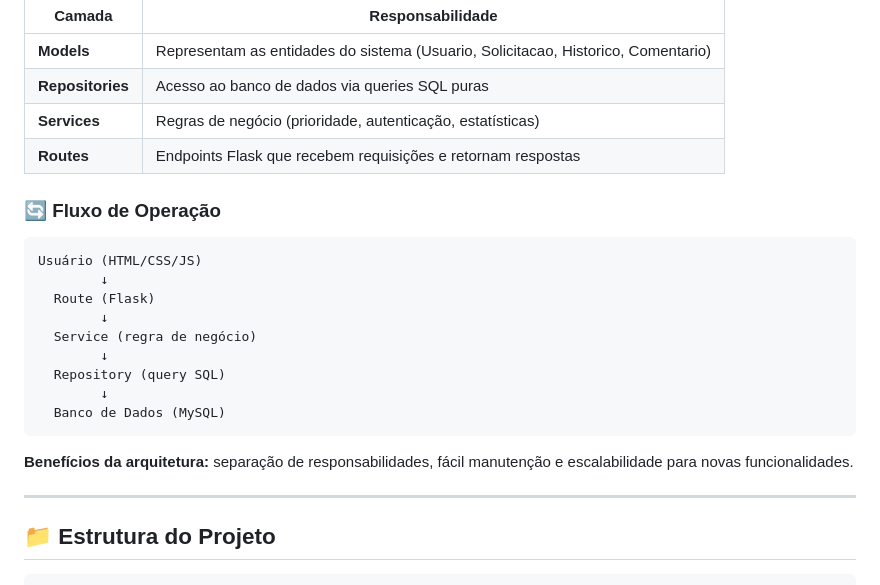
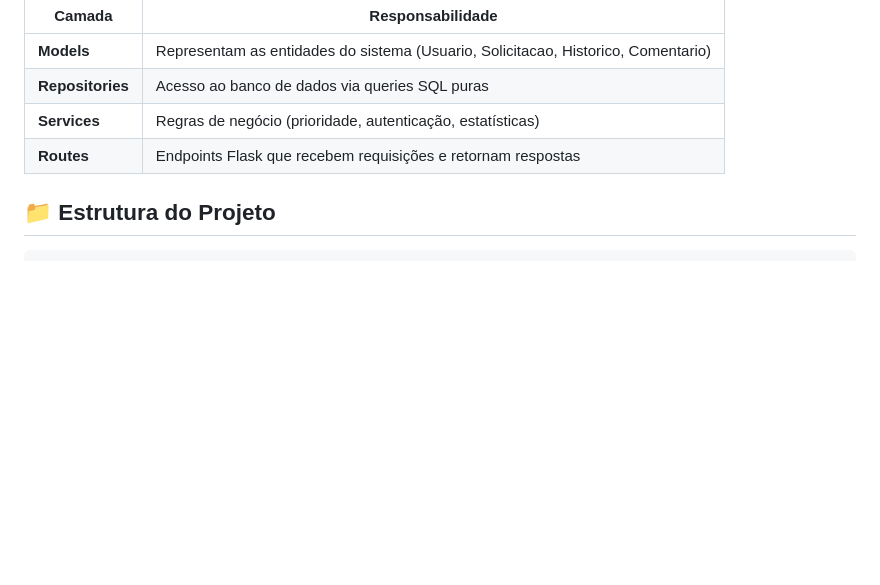
Before and after one commit to LeticiaMelo2/Projeto-Integrador-1s, a Markdown page: README.md, the part around the change. GitHub-like rendering; blank space fills up the shorter version.

Commit message:
Remove operation flow and benefits from README
Removed operation flow diagram and benefits section from README.

````diff
--- a/README.md
+++ b/README.md
@@ -61,23 +61,7 @@ O projeto adota uma **arquitetura em camadas**, separando as responsabilidades e
 | **Services** | Regras de negócio (prioridade, autenticação, estatísticas) |
 | **Routes** | Endpoints Flask que recebem requisições e retornam respostas |
 
-### 🔄 Fluxo de Operação
 
-```
-Usuário (HTML/CSS/JS)
-        ↓
-  Route (Flask)
-        ↓
-  Service (regra de negócio)
-        ↓
-  Repository (query SQL)
-        ↓
-  Banco de Dados (MySQL)
-```
-
-**Benefícios da arquitetura:** separação de responsabilidades, fácil manutenção e escalabilidade para novas funcionalidades.
-
----
 
 ## 📁 Estrutura do Projeto
 
````
